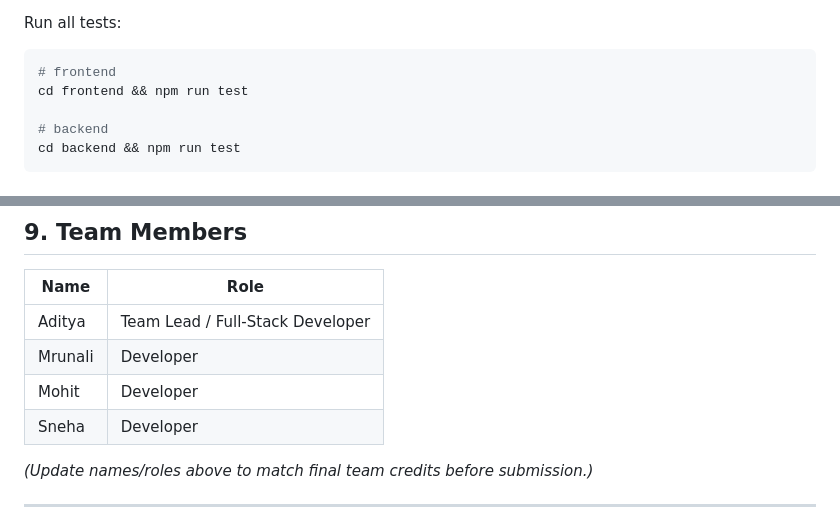
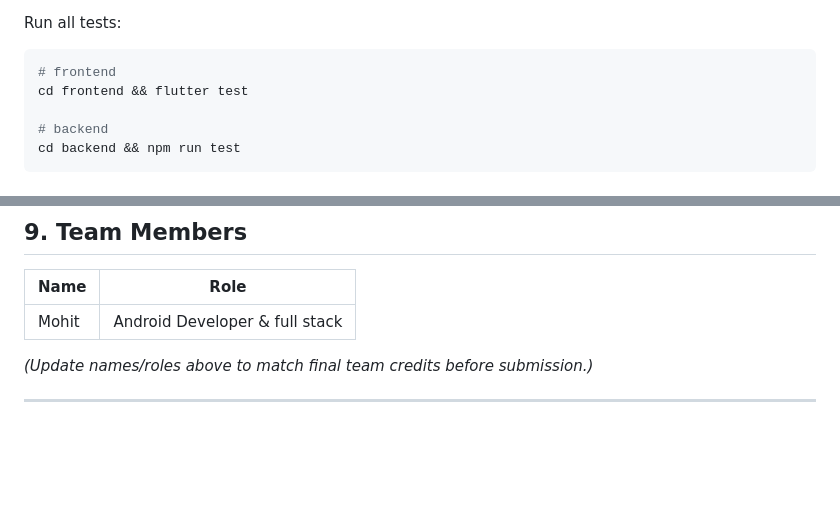
Before and after one commit to mr-d-luffy/Urban_Infrastructure_Cascade_Simulator, a Markdown page: README.md, 2 parts joined by grey strips. Drawn GitHub-style; blank space fills up the shorter version.

Commit message:
Change frontend test command and update team roles
Updated test command for frontend to use Flutter and modified team member roles.

````diff
--- a/README.md
+++ b/README.md
@@ -346,7 +346,7 @@ Run all tests:
 
 ```bash
 # frontend
-cd frontend && npm run test
+cd frontend && flutter test
 
 # backend
 cd backend && npm run test
@@ -414,10 +414,7 @@ Manually verified on:
 
 | Name | Role |
 |---|---|
-| Aditya | Team Lead / Full-Stack Developer |
-| Mrunali | Developer |
-| Mohit | Developer |
-| Sneha | Developer |
+| Mohit | Android Developer & full stack|
 
 *(Update names/roles above to match final team credits before submission.)*
 
````
